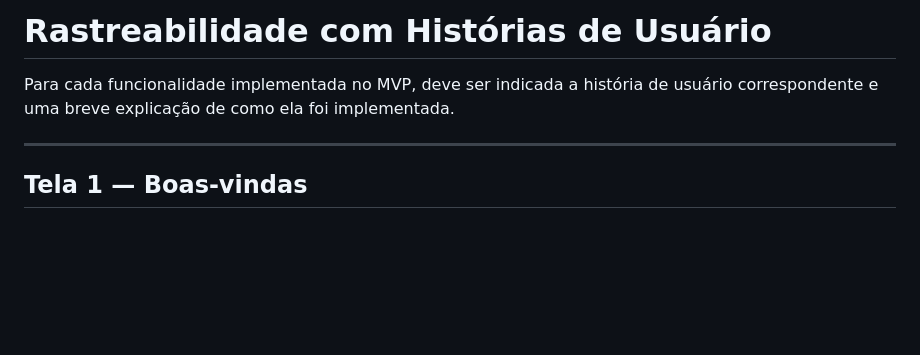
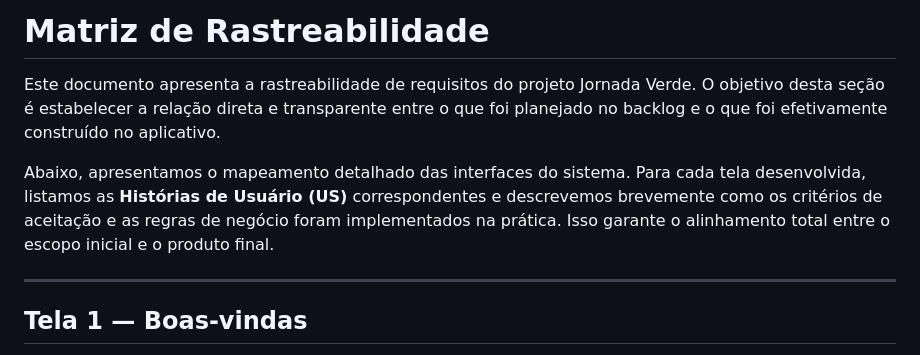
Before and after one commit to Rhodgs/projeto-pratico-es, a Markdown page: Documentacao-mvp/docs/rastreabilidade.md, the part around one of its changes. GitHub-like rendering; blank space fills up the shorter version.

```diff
--- a/Documentacao-mvp/docs/rastreabilidade.md
+++ b/Documentacao-mvp/docs/rastreabilidade.md
@@ -1,6 +1,8 @@
-# Rastreabilidade com Histórias de Usuário
+# Matriz de Rastreabilidade
 
-Para cada funcionalidade implementada no MVP, deve ser indicada a história de usuário correspondente e uma breve explicação de como ela foi implementada.
+Este documento apresenta a rastreabilidade de requisitos do projeto Jornada Verde. O objetivo desta seção é estabelecer a relação direta e transparente entre o que foi planejado no backlog e o que foi efetivamente construído no aplicativo.
+
+Abaixo, apresentamos o mapeamento detalhado das interfaces do sistema. Para cada tela desenvolvida, listamos as **Histórias de Usuário (US)** correspondentes e descrevemos brevemente como os critérios de aceitação e as regras de negócio foram implementados na prática. Isso garante o alinhamento total entre o escopo inicial e o produto final.
 
 ---
 
```
Also changed, not shown: other parts of Documentacao-mvp/docs/rastreabilidade.md (+40 -20 lines).
